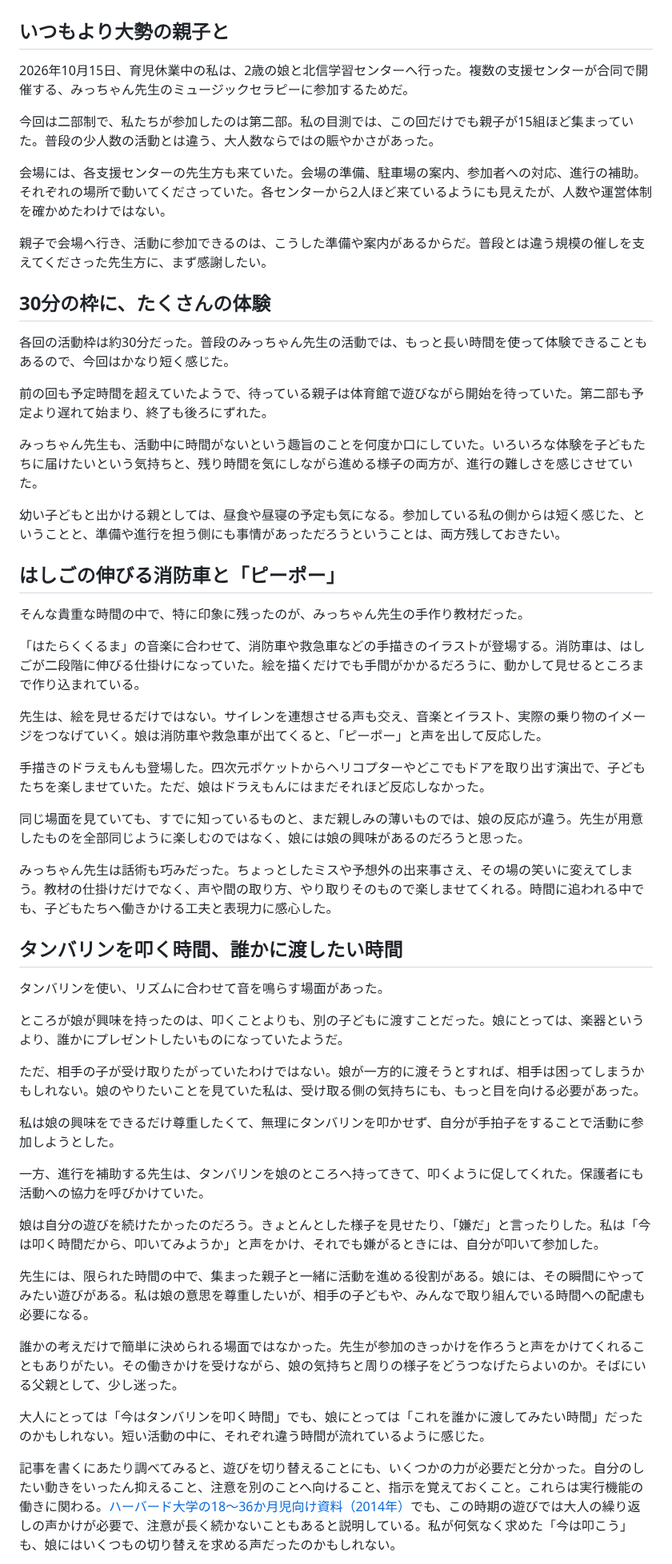
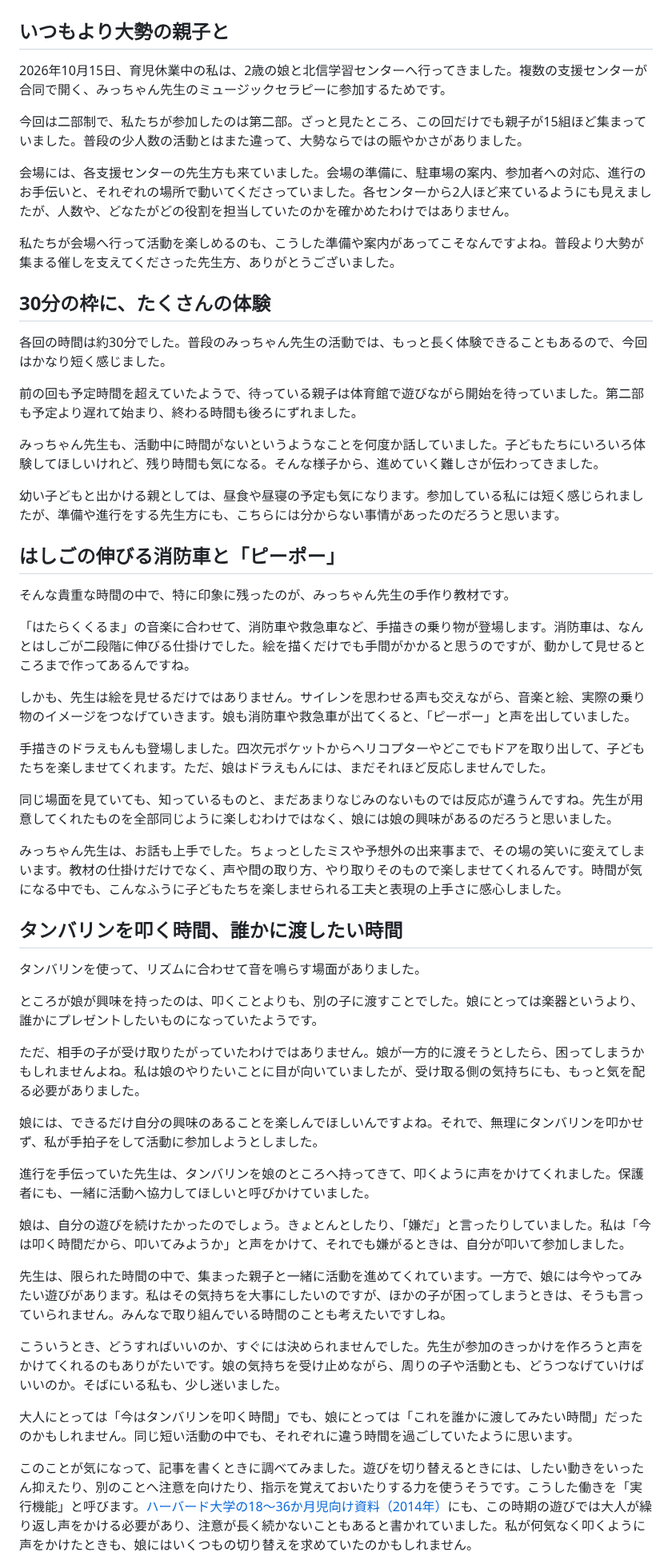
Before and after one commit to sawanoto/sawamoto, a Markdown page: content/writing/support-center-music-therapy-2026.md, the part around one of its changes. Shown at 80% size. Rendered like a GitHub page.

```diff
--- a/content/writing/support-center-music-therapy-2026.md
+++ b/content/writing/support-center-music-therapy-2026.md
@@ -3,57 +3,57 @@
 ---
 ## いつもより大勢の親子と
 
-2026年10月15日、育児休業中の私は、2歳の娘と北信学習センターへ行った。複数の支援センターが合同で開催する、みっちゃん先生のミュージックセラピーに参加するためだ。
+2026年10月15日、育児休業中の私は、2歳の娘と北信学習センターへ行ってきました。複数の支援センターが合同で開く、みっちゃん先生のミュージックセラピーに参加するためです。
 
-今回は二部制で、私たちが参加したのは第二部。私の目測では、この回だけでも親子が15組ほど集まっていた。普段の少人数の活動とは違う、大人数ならではの賑やかさがあった。
+今回は二部制で、私たちが参加したのは第二部。ざっと見たところ、この回だけでも親子が15組ほど集まっていました。普段の少人数の活動とはまた違って、大勢ならではの賑やかさがありました。
 
-会場には、各支援センターの先生方も来ていた。会場の準備、駐車場の案内、参加者への対応、進行の補助。それぞれの場所で動いてくださっていた。各センターから2人ほど来ているようにも見えたが、人数や運営体制を確かめたわけではない。
+会場には、各支援センターの先生方も来ていました。会場の準備に、駐車場の案内、参加者への対応、進行のお手伝いと、それぞれの場所で動いてくださっていました。各センターから2人ほど来ているようにも見えましたが、人数や、どなたがどの役割を担当していたのかを確かめたわけではありません。
 
-親子で会場へ行き、活動に参加できるのは、こうした準備や案内があるからだ。普段とは違う規模の催しを支えてくださった先生方に、まず感謝したい。
+私たちが会場へ行って活動を楽しめるのも、こうした準備や案内があってこそなんですよね。普段より大勢が集まる催しを支えてくださった先生方、ありがとうございました。
 
 ## 30分の枠に、たくさんの体験
 
-各回の活動枠は約30分だった。普段のみっちゃん先生の活動では、もっと長い時間を使って体験できることもあるので、今回はかなり短く感じた。
+各回の時間は約30分でした。普段のみっちゃん先生の活動では、もっと長く体験できることもあるので、今回はかなり短く感じました。
 
-前の回も予定時間を超えていたようで、待っている親子は体育館で遊びながら開始を待っていた。第二部も予定より遅れて始まり、終了も後ろにずれた。
+前の回も予定時間を超えていたようで、待っている親子は体育館で遊びながら開始を待っていました。第二部も予定より遅れて始まり、終わる時間も後ろにずれました。
 
-みっちゃん先生も、活動中に時間がないという趣旨のことを何度か口にしていた。いろいろな体験を子どもたちに届けたいという気持ちと、残り時間を気にしながら進める様子の両方が、進行の難しさを感じさせていた。
+みっちゃん先生も、活動中に時間がないというようなことを何度か話していました。子どもたちにいろいろ体験してほしいけれど、残り時間も気になる。そんな様子から、進めていく難しさが伝わってきました。
 
-幼い子どもと出かける親としては、昼食や昼寝の予定も気になる。参加している私の側からは短く感じた、ということと、準備や進行を担う側にも事情があっただろうということは、両方残しておきたい。
+幼い子どもと出かける親としては、昼食や昼寝の予定も気になります。参加している私には短く感じられましたが、準備や進行をする先生方にも、こちらには分からない事情があったのだろうと思います。
 
 ## はしごの伸びる消防車と「ピーポー」
 
-そんな貴重な時間の中で、特に印象に残ったのが、みっちゃん先生の手作り教材だった。
+そんな貴重な時間の中で、特に印象に残ったのが、みっちゃん先生の手作り教材です。
 
-「はたらくくるま」の音楽に合わせて、消防車や救急車などの手描きのイラストが登場する。消防車は、はしごが二段階に伸びる仕掛けになっていた。絵を描くだけでも手間がかかるだろうに、動かして見せるところまで作り込まれている。
+「はたらくくるま」の音楽に合わせて、消防車や救急車など、手描きの乗り物が登場します。消防車は、なんとはしごが二段階に伸びる仕掛けでした。絵を描くだけでも手間がかかると思うのですが、動かして見せるところまで作ってあるんですね。
 
-先生は、絵を見せるだけではない。サイレンを連想させる声も交え、音楽とイラスト、実際の乗り物のイメージをつなげていく。娘は消防車や救急車が出てくると、「ピーポー」と声を出して反応した。
+しかも、先生は絵を見せるだけではありません。サイレンを思わせる声も交えながら、音楽と絵、実際の乗り物のイメージをつなげていきます。娘も消防車や救急車が出てくると、「ピーポー」と声を出していました。
 
-手描きのドラえもんも登場した。四次元ポケットからヘリコプターやどこでもドアを取り出す演出で、子どもたちを楽しませていた。ただ、娘はドラえもんにはまだそれほど反応しなかった。
+手描きのドラえもんも登場しました。四次元ポケットからヘリコプターやどこでもドアを取り出して、子どもたちを楽しませてくれます。ただ、娘はドラえもんには、まだそれほど反応しませんでした。
 
-同じ場面を見ていても、すでに知っているものと、まだ親しみの薄いものでは、娘の反応が違う。先生が用意したものを全部同じように楽しむのではなく、娘には娘の興味があるのだろうと思った。
+同じ場面を見ていても、知っているものと、まだあまりなじみのないものでは反応が違うんですね。先生が用意してくれたものを全部同じように楽しむわけではなく、娘には娘の興味があるのだろうと思いました。
 
-みっちゃん先生は話術も巧みだった。ちょっとしたミスや予想外の出来事さえ、その場の笑いに変えてしまう。教材の仕掛けだけでなく、声や間の取り方、やり取りそのもので楽しませてくれる。時間に追われる中でも、子どもたちへ働きかける工夫と表現力に感心した。
+みっちゃん先生は、お話も上手でした。ちょっとしたミスや予想外の出来事まで、その場の笑いに変えてしまいます。教材の仕掛けだけでなく、声や間の取り方、やり取りそのもので楽しませてくれるんです。時間が気になる中でも、こんなふうに子どもたちを楽しませられる工夫と表現の上手さに感心しました。
 
 ## タンバリンを叩く時間、誰かに渡したい時間
 
-タンバリンを使い、リズムに合わせて音を鳴らす場面があった。
+タンバリンを使って、リズムに合わせて音を鳴らす場面がありました。
 
-ところが娘が興味を持ったのは、叩くことよりも、別の子どもに渡すことだった。娘にとっては、楽器というより、誰かにプレゼントしたいものになっていたようだ。
+ところが娘が興味を持ったのは、叩くことよりも、別の子に渡すことでした。娘にとっては楽器というより、誰かにプレゼントしたいものになっていたようです。
 
-ただ、相手の子が受け取りたがっていたわけではない。娘が一方的に渡そうとすれば、相手は困ってしまうかもしれない。娘のやりたいことを見ていた私は、受け取る側の気持ちにも、もっと目を向ける必要があった。
+ただ、相手の子が受け取りたがっていたわけではありません。娘が一方的に渡そうとしたら、困ってしまうかもしれませんよね。私は娘のやりたいことに目が向いていましたが、受け取る側の気持ちにも、もっと気を配る必要がありました。
 
-私は娘の興味をできるだけ尊重したくて、無理にタンバリンを叩かせず、自分が手拍子をすることで活動に参加しようとした。
+娘には、できるだけ自分の興味のあることを楽しんでほしいんですよね。それで、無理にタンバリンを叩かせず、私が手拍子をして活動に参加しようとしました。
 
-一方、進行を補助する先生は、タンバリンを娘のところへ持ってきて、叩くように促してくれた。保護者にも活動への協力を呼びかけていた。
+進行を手伝っていた先生は、タンバリンを娘のところへ持ってきて、叩くように声をかけてくれました。保護者にも、一緒に活動へ協力してほしいと呼びかけていました。
 
-娘は自分の遊びを続けたかったのだろう。きょとんとした様子を見せたり、「嫌だ」と言ったりした。私は「今は叩く時間だから、叩いてみようか」と声をかけ、それでも嫌がるときには、自分が叩いて参加した。
+娘は、自分の遊びを続けたかったのでしょう。きょとんとしたり、「嫌だ」と言ったりしていました。私は「今は叩く時間だから、叩いてみようか」と声をかけて、それでも嫌がるときは、自分が叩いて参加しました。
 
-先生には、限られた時間の中で、集まった親子と一緒に活動を進める役割がある。娘には、その瞬間にやってみたい遊びがある。私は娘の意思を尊重したいが、相手の子どもや、みんなで取り組んでいる時間への配慮も必要になる。
+先生は、限られた時間の中で、集まった親子と一緒に活動を進めてくれています。一方で、娘には今やってみたい遊びがあります。私はその気持ちを大事にしたいのですが、ほかの子が困ってしまうときは、そうも言っていられません。みんなで取り組んでいる時間のことも考えたいですしね。
 
-誰かの考えだけで簡単に決められる場面ではなかった。先生が参加のきっかけを作ろうと声をかけてくれることもありがたい。その働きかけを受けながら、娘の気持ちと周りの様子をどうつなげたらよいのか。そばにいる父親として、少し迷った。
+こういうとき、どうすればいいのか、すぐには決められませんでした。先生が参加のきっかけを作ろうと声をかけてくれるのもありがたいです。娘の気持ちを受け止めながら、周りの子や活動とも、どうつなげていけばいいのか。そばにいる私も、少し迷いました。
 
-大人にとっては「今はタンバリンを叩く時間」でも、娘にとっては「これを誰かに渡してみたい時間」だったのかもしれない。短い活動の中に、それぞれ違う時間が流れているように感じた。
+大人にとっては「今はタンバリンを叩く時間」でも、娘にとっては「これを誰かに渡してみたい時間」だったのかもしれません。同じ短い活動の中でも、それぞれに違う時間を過ごしていたように思います。
 
-記事を書くにあたり調べてみると、遊びを切り替えることにも、いくつかの力が必要だと分かった。自分のしたい動きをいったん抑えること、注意を別のことへ向けること、指示を覚えておくこと。これらは実行機能の働きに関わる。[ハーバード大学の18〜36か月児向け資料（2014年）](https://developingchild.harvard.edu/wp-content/uploads/2024/10/Executive-Function-Activities-for-18-to-36-month-olds.pdf)でも、この時期の遊びでは大人の繰り返しの声かけが必要で、注意が長く続かないこともあると説明している。私が何気なく求めた「今は叩こう」も、娘にはいくつもの切り替えを求める声だったのかもしれない。
+このことが気になって、記事を書くときに調べてみました。遊びを切り替えるときには、したい動きをいったん抑えたり、別のことへ注意を向けたり、指示を覚えておいたりする力を使うそうです。こうした働きを「実行機能」と呼びます。[ハーバード大学の18〜36か月児向け資料（2014年）](https://developingchild.harvard.edu/wp-content/uploads/2024/10/Executive-Function-Activities-for-18-to-36-month-olds.pdf)にも、この時期の遊びでは大人が繰り返し声をかける必要があり、注意が長く続かないこともあると書かれていました。私が何気なく叩くように声をかけたときも、娘にはいくつもの切り替えを求めていたのかもしれません。
 
```
Also changed, not shown: other parts of content/writing/support-center-music-therapy-2026.md (+35 -35 lines).
